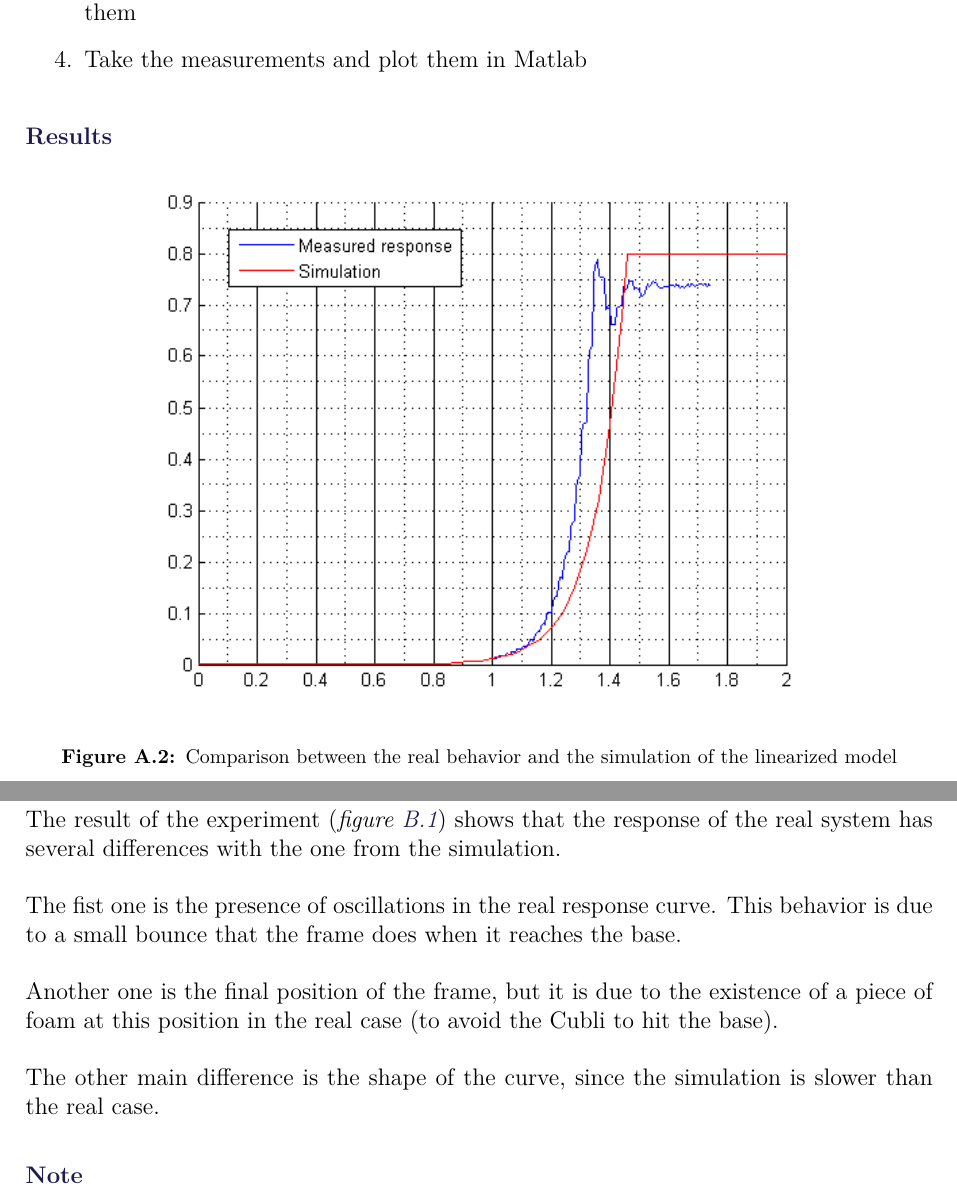
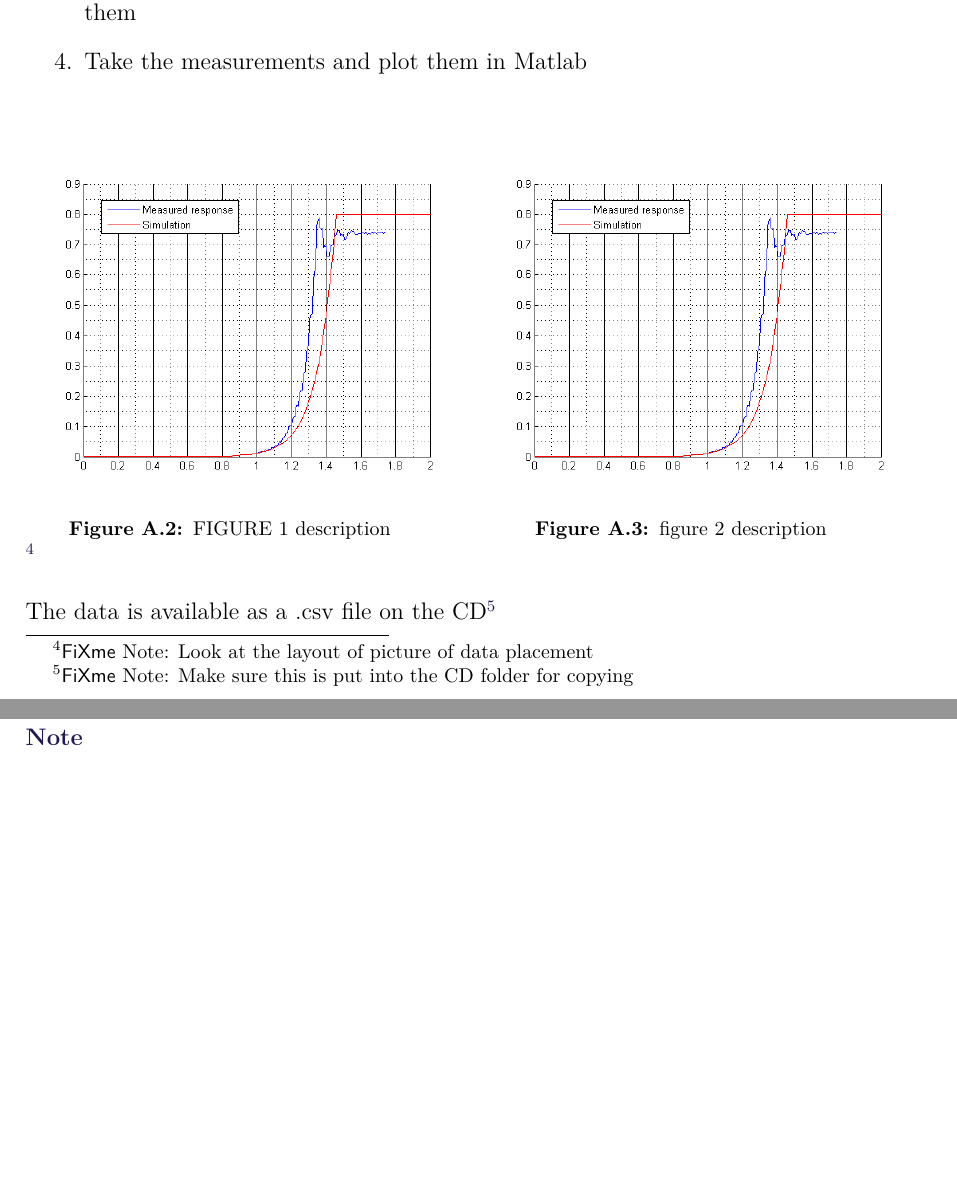
Before and after one commit to AodhAnd/p6-cubli-report, a LaTeX thesis (main.tex, which reads appendix/aTest.tex, appendix/bTest.tex): two parts of pages 29 and 30 of 33, joined at a grey line, cut so that both start at the same text, the shorter picture padded with empty space. Compiled offline with pdfLaTeX.

Commit message:
corrected appendix A and started on appendix B, added picture of impulse setup

```diff
--- a/appendix/aTest.tex
+++ b/appendix/aTest.tex
@@ -44,21 +44,47 @@ The wheel is being held in a fixed position with a strip tied to it and the fram
 
 \end{enumerate}
 
-\subsubsection{Results}
-\begin{figure}[H]
-	\centering
-	\includegraphics[scale=0.9]{figures/comparisonRealModel}
-	\caption{Comparison between the real behavior and the simulation of the linearized model}
-	\label{comparisonRealModel}
-\end{figure}
+%\subsubsection{Results}
+%\begin{figure}[H]
+%	\centering
+%	\includegraphics[scale=0.9]{figures/comparisonRealModel}
+%	\caption{Comparison between the real behavior and the simulation of the linearized model}
+%	\label{rawDataFallResponse}
+%\end{figure}
 
-The result of the experiment (\figref{comparisonRealModel}) shows that the response of the real system has several differences with the one from the simulation.
+\begin{minipage}{\linewidth}
+	\begin{minipage}{0.45\linewidth}
+		\begin{figure}[H]
+			\includegraphics[scale=.53]{figures/comparisonRealModel}
+			\centering
+			\vspace{-.4cm}
+			\captionsetup{justification=centering}
+			\captionof{figure}{FIGURE 1 description}
+			\label{HbridgeClokwise4Q}
+		\end{figure}\vspace{-5mm}
+	\end{minipage}
+	\hspace{0.03\linewidth}
+	\begin{minipage}{0.45\linewidth}
+		\begin{figure}[H]
+			\includegraphics[scale=.53]{figures/comparisonRealModel}
+			\centering
+			\vspace{-.4cm}
+			\captionsetup{justification=centering}
+			\captionof{figure}{figure 2 description}
+			\label{HbridgeCounterClokwise4Q}
+		\end{figure}\vspace{-5mm}
+	\end{minipage}
+\end{minipage} \fxnote{Look at the layout of picture of data placement}
 
-The fist one is the presence of oscillations in the real response curve. This behavior is due to a small bounce that the frame does when it reaches the base.
+The data is available as a .csv file on the CD\fxnote{Make sure this is put into the CD folder for copying}
 
-Another one is the final position of the frame, but it is due to the existence of a piece of foam at this position in the real case (to avoid the Cubli to hit the base).
-
-The other main difference is the shape of the curve, since the simulation is slower than the real case.
+%The result of the experiment (\figref{comparisonRealModel}) shows that the response of the real system has several differences with the one from the simulation.
+%
+%The fist one is the presence of oscillations in the real response curve. This behavior is due to a small bounce that the frame does when it reaches the base.
+%
+%Another one is the final position of the frame, but it is due to the existence of a piece of foam at this position in the real case (to avoid the Cubli to hit the base).
+%
+%The other main difference is the shape of the curve, since the simulation is slower than the real case.
 
 \subsubsection{Note}
 Because of the sponge used as a cushion, to dampen the impact of the Cubli, there can be observed some bouncing in the data when the frame reaches the outer position.
--- a/appendix/bTest.tex
+++ b/appendix/bTest.tex
@@ -1,4 +1,4 @@
-\chapter{Comparison between Nonlinear Model and Real System Pendulum Behavior}\label{comparisonModelReal}
+\chapter{Impulse Response}\label{comparisonModelReal}
 \textbf{Name: Group 630}\\
 \textbf{Date: 11/03 - 2016}
 
```
Also changed, not shown: figures/impulseResponseSetup.jpg (added), appendix/bTest.tex (12 more changed lines).
